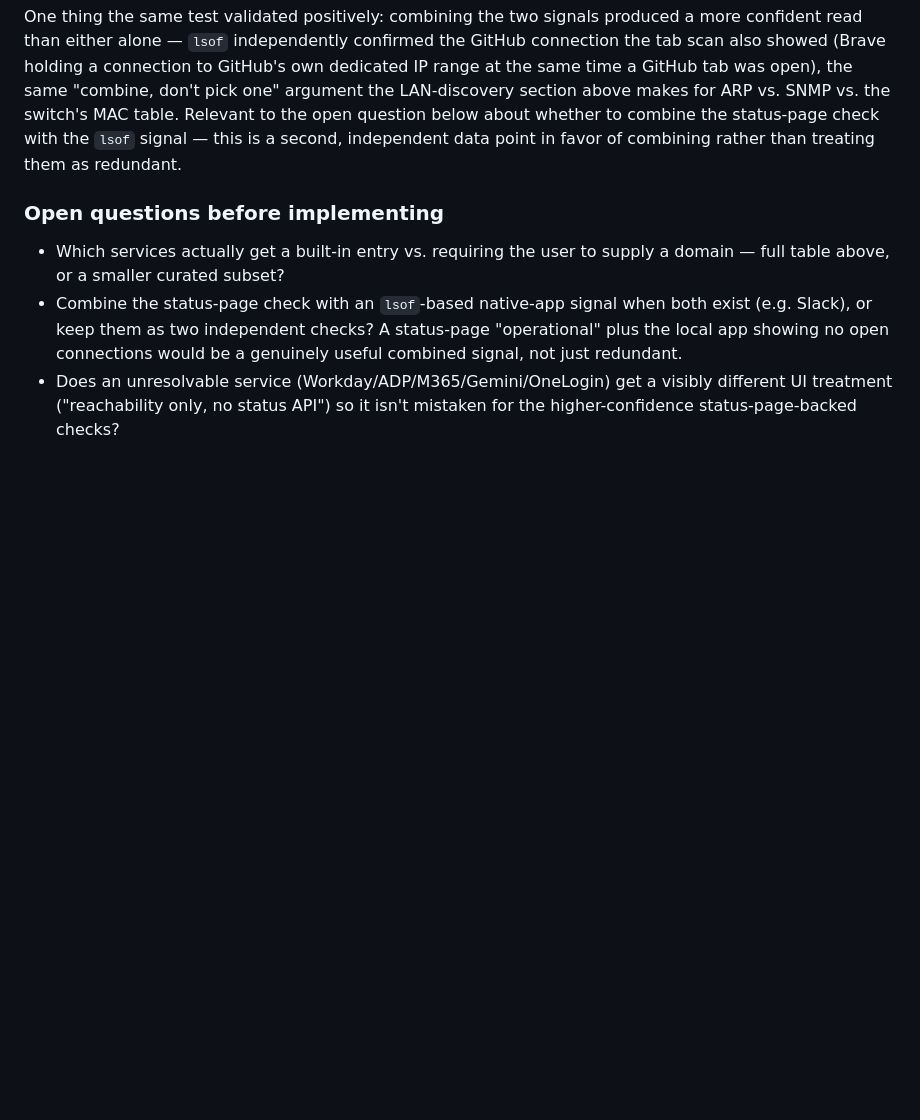
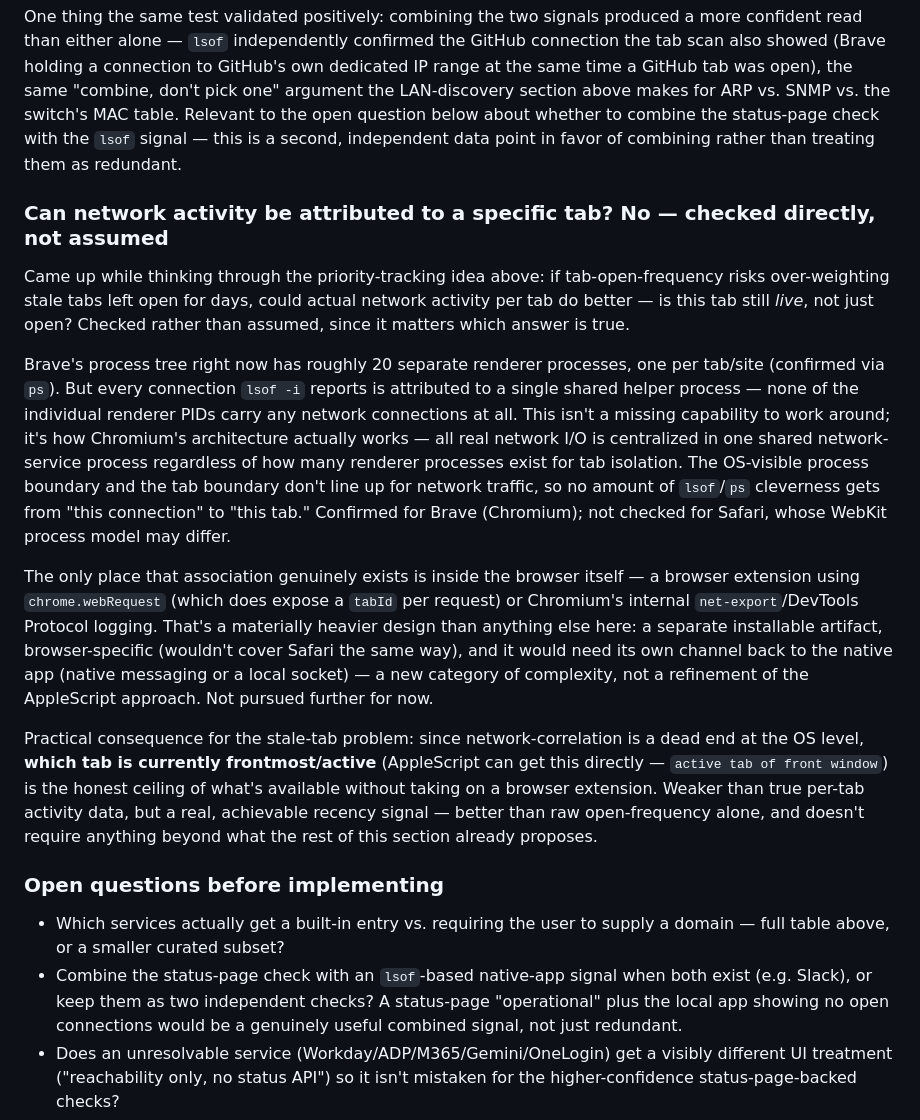
Before and after one commit to PJorgens61/NMS, a Markdown page: DESIGN-NOTES.md, the part around the change. Rendered like a GitHub page; blank space fills up the shorter version.

Commit message:
Document that per-tab network attribution isn't possible via lsof
Checked directly rather than assumed, prompted by the stale-tab
problem in the priority-tracking discussion: Brave has ~20 renderer
processes (one per tab), but lsof attributes every connection to one
shared network-service process, none to the individual tab processes.
This is architectural to Chromium, not a gap to work around - real
per-tab attribution only exists inside the browser (a webRequest-based
extension), which is a materially heavier design than anything else
proposed here. Records the frontmost-tab AppleScript signal as the
practical ceiling instead.

```diff
--- a/DESIGN-NOTES.md
+++ b/DESIGN-NOTES.md
@@ -2944,6 +2944,46 @@ about whether to combine the status-page check with the `lsof`
 signal — this is a second, independent data point in favor of
 combining rather than treating them as redundant.
 
+### Can network activity be attributed to a specific tab? No — checked directly, not assumed
+
+Came up while thinking through the priority-tracking idea above: if
+tab-open-frequency risks over-weighting stale tabs left open for
+days, could actual network activity per tab do better — is this tab
+still *live*, not just open? Checked rather than assumed, since it
+matters which answer is true.
+
+Brave's process tree right now has roughly 20 separate renderer
+processes, one per tab/site (confirmed via `ps`). But every
+connection `lsof -i` reports is attributed to a single shared helper
+process — none of the individual renderer PIDs carry any network
+connections at all. This isn't a missing capability to work around;
+it's how Chromium's architecture actually works — all real network
+I/O is centralized in one shared network-service process regardless
+of how many renderer processes exist for tab isolation. The
+OS-visible process boundary and the tab boundary don't line up for
+network traffic, so no amount of `lsof`/`ps` cleverness gets from
+"this connection" to "this tab." Confirmed for Brave (Chromium); not
+checked for Safari, whose WebKit process model may differ.
+
+The only place that association genuinely exists is inside the
+browser itself — a browser extension using `chrome.webRequest`
+(which does expose a `tabId` per request) or Chromium's internal
+`net-export`/DevTools Protocol logging. That's a materially heavier
+design than anything else here: a separate installable artifact,
+browser-specific (wouldn't cover Safari the same way), and it would
+need its own channel back to the native app (native messaging or a
+local socket) — a new category of complexity, not a refinement of
+the AppleScript approach. Not pursued further for now.
+
+Practical consequence for the stale-tab problem: since
+network-correlation is a dead end at the OS level, **which tab is
+currently frontmost/active** (AppleScript can get this directly —
+`active tab of front window`) is the honest ceiling of what's
+available without taking on a browser extension. Weaker than true
+per-tab activity data, but a real, achievable recency signal — better
+than raw open-frequency alone, and doesn't require anything beyond
+what the rest of this section already proposes.
+
 ### Open questions before implementing
 
 - Which services actually get a built-in entry vs. requiring the user
```
